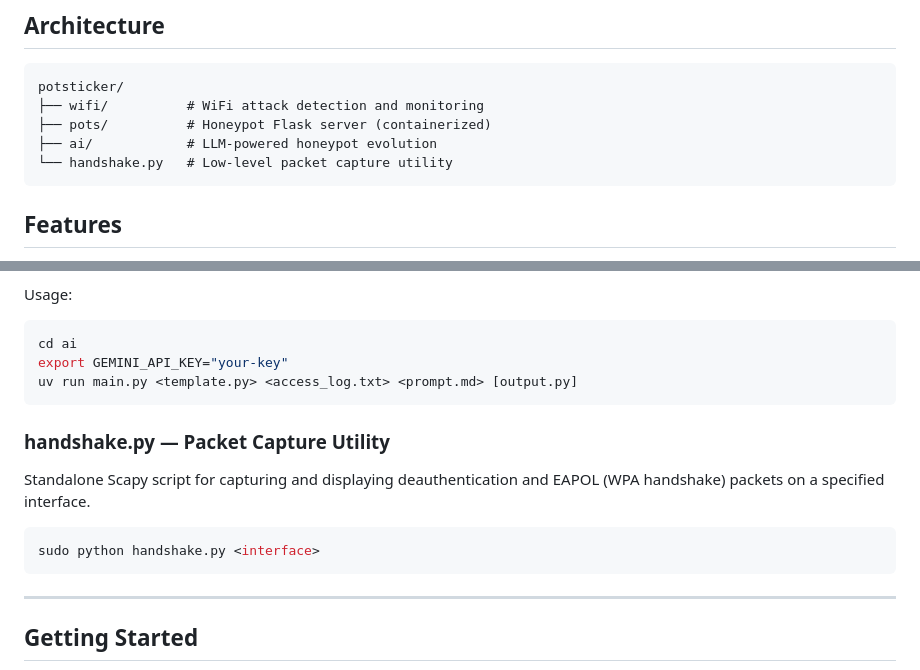
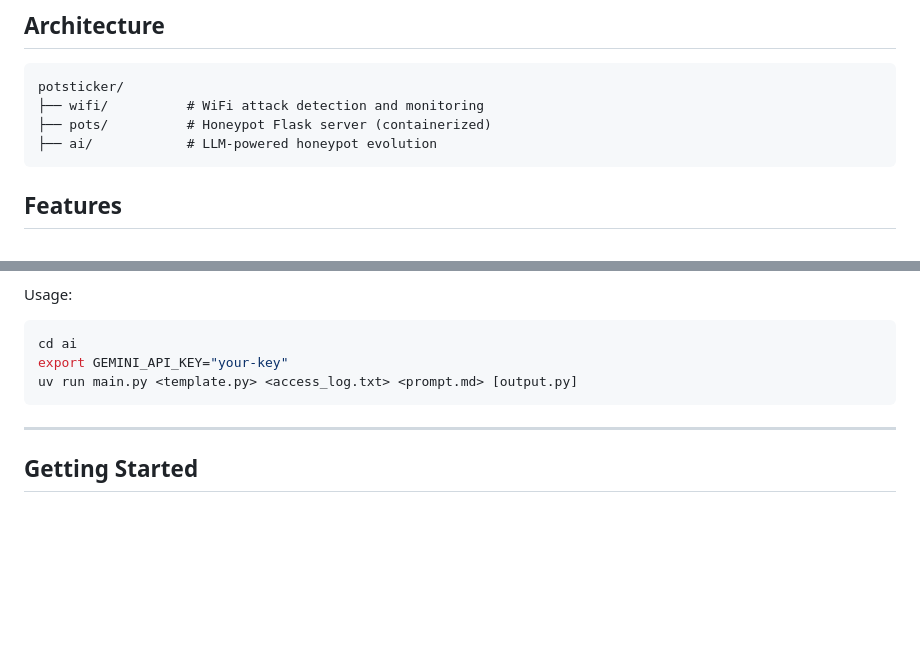
Before and after one commit to hawonc/potsticker, a Markdown page: README.md, 2 parts joined by grey strips. Rendered like a GitHub page; blank space fills up the shorter version.

Commit message:
removed references to handshake

````diff
--- a/README.md
+++ b/README.md
@@ -11,7 +11,6 @@ potsticker/
 ├── wifi/          # WiFi attack detection and monitoring
 ├── pots/          # Honeypot Flask server (containerized)
 ├── ai/            # LLM-powered honeypot evolution
-└── handshake.py   # Low-level packet capture utility
 ```
 
 ## Features
@@ -102,14 +101,6 @@ export GEMINI_API_KEY="your-key"
 uv run main.py <template.py> <access_log.txt> <prompt.md> [output.py]
 ```
 
-### handshake.py — Packet Capture Utility
-
-Standalone Scapy script for capturing and displaying deauthentication and EAPOL (WPA handshake) packets on a specified interface.
-
-```bash
-sudo python handshake.py <interface>
-```
-
 ---
 
 ## Getting Started
````
